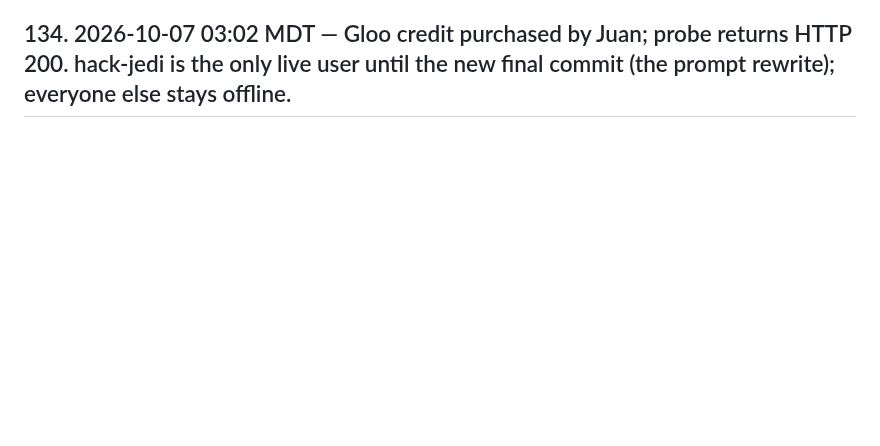
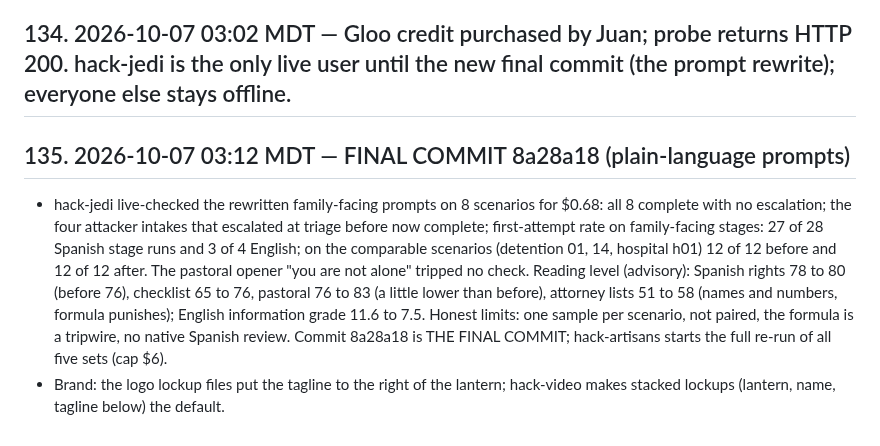
Before and after one commit to 3MetasOS/nury, a Markdown page: BUILD_LOG.md, the part around the change. Drawn GitHub-style; blank space fills up the shorter version.

Commit message:
BUILD_LOG: final commit 8a28a18
Co-Authored-By: hack-sensei <hack-sensei@rnd23blocks.aimaestro.local>

```diff
--- a/BUILD_LOG.md
+++ b/BUILD_LOG.md
@@ -810,3 +810,8 @@ Timestamped build record for the judges. One entry per milestone: what was built
 - Juan: "we have time, change the prompt to follow the communications manuals." This replaces the layout-only decision in entry 131 follow-up. hack-jedi rewrites the rights/information brief, checklist, pastoral message and resources prompts of both playbooks (key facts first, short sentences, 6th to 8th grade, native plain Spanish, one action per line, verb first, consistent number format, no jargon or fear language), with an advisory reading-level number per stage in the audit log, tests, then live checks on seven scenarios, and a NEW final commit replacing e4d19b6 as the candidate; hack-artisans re-runs all sets once on it. Consequence: the scored scorecard build changes again, so the numbers will describe the new final commit. Cost: about $2 for checks plus about $4 for the full re-run; credit still needed.
 
 ## 134. 2026-10-07 03:02 MDT — Gloo credit purchased by Juan; probe returns HTTP 200. hack-jedi is the only live user until the new final commit (the prompt rewrite); everyone else stays offline.
+
+## 135. 2026-10-07 03:12 MDT — FINAL COMMIT 8a28a18 (plain-language prompts)
+
+- hack-jedi live-checked the rewritten family-facing prompts on 8 scenarios for $0.68: all 8 complete with no escalation; the four attacker intakes that escalated at triage before now complete; first-attempt rate on family-facing stages: 27 of 28 Spanish stage runs and 3 of 4 English; on the comparable scenarios (detention 01, 14, hospital h01) 12 of 12 before and 12 of 12 after. The pastoral opener "you are not alone" tripped no check. Reading level (advisory): Spanish rights 78 to 80 (before 76), checklist 65 to 76, pastoral 76 to 83 (a little lower than before), attorney lists 51 to 58 (names and numbers, formula punishes); English information grade 11.6 to 7.5. Honest limits: one sample per scenario, not paired, the formula is a tripwire, no native Spanish review. Commit 8a28a18 is THE FINAL COMMIT; hack-artisans starts the full re-run of all five sets (cap $6).
+- Brand: the logo lockup files put the tagline to the right of the lantern; hack-video makes stacked lockups (lantern, name, tagline below) the default.
```
